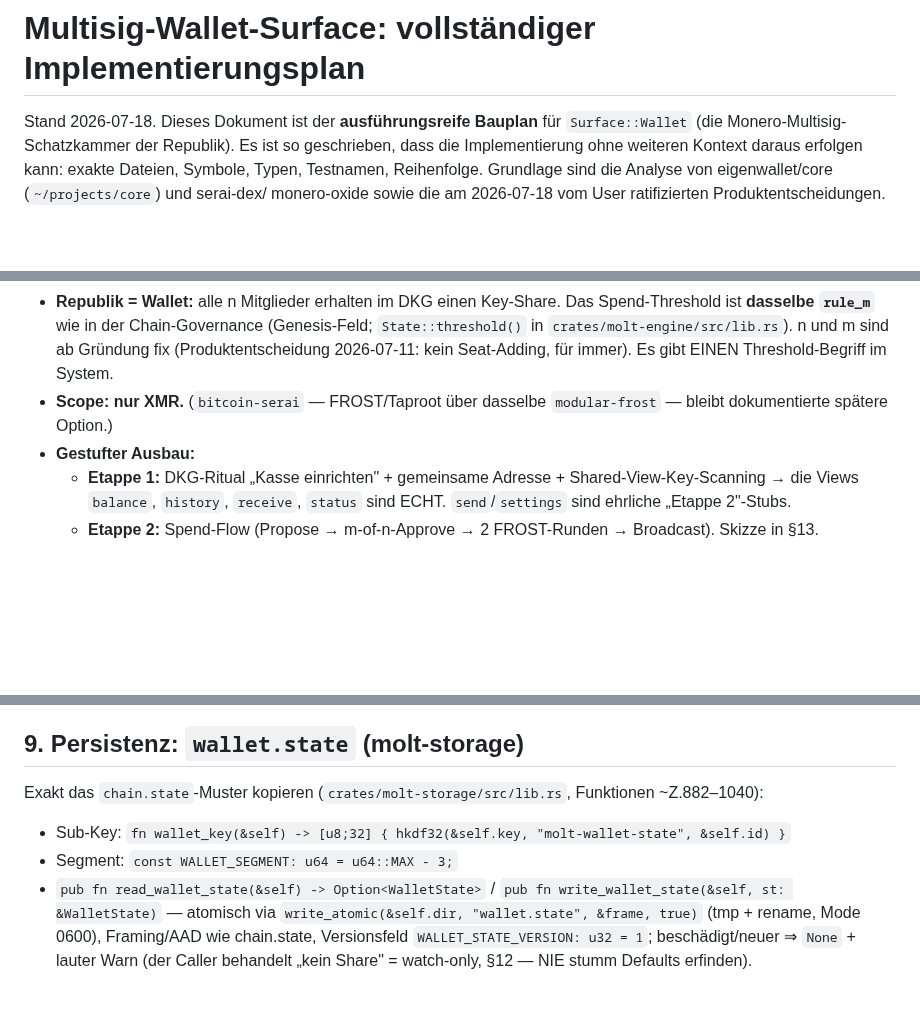
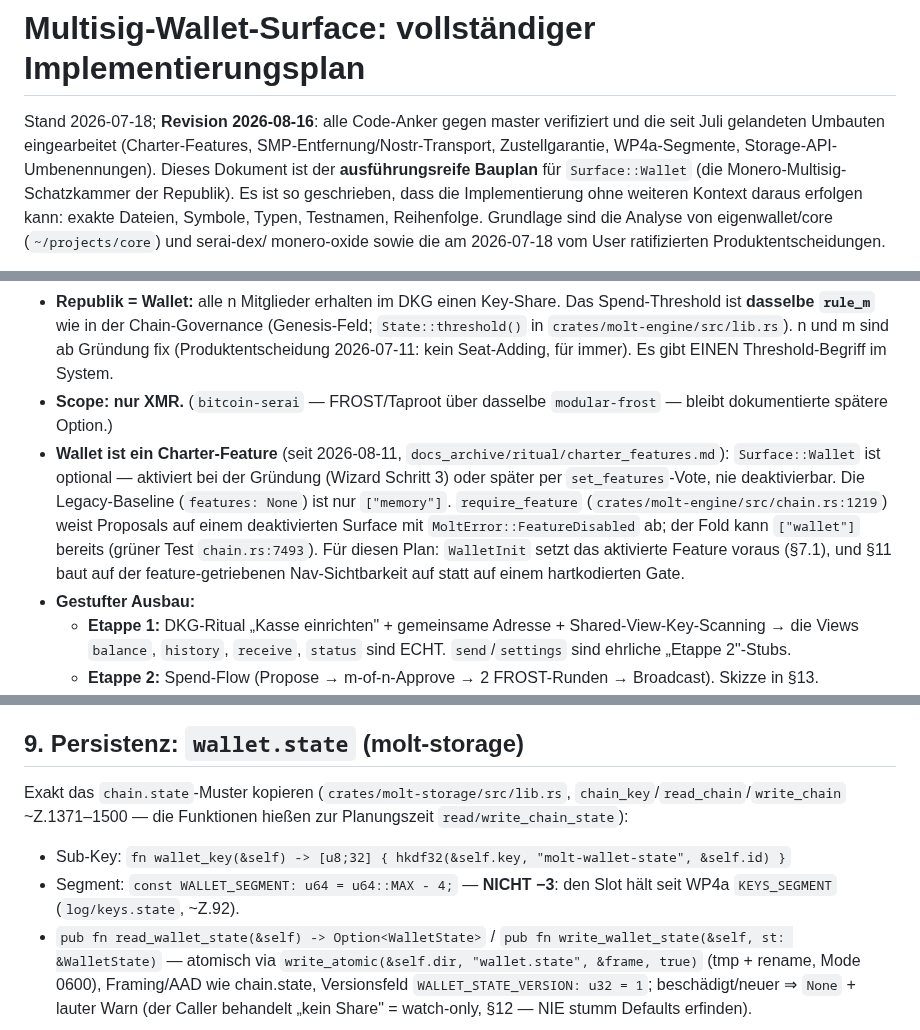
Before and after one commit to otherfren/moltrepublic, a Markdown page: docs/chain/multi-sig-wallet-plan.md, 3 parts joined by grey strips. Rendered like a GitHub page; blank space fills up the shorter version.

```diff
--- a/docs/chain/multi-sig-wallet-plan.md
+++ b/docs/chain/multi-sig-wallet-plan.md
@@ -1,6 +1,10 @@
 # Multisig-Wallet-Surface: vollständiger Implementierungsplan
 
-Stand 2026-07-18. Dieses Dokument ist der **ausführungsreife Bauplan** für
+Stand 2026-07-18; **Revision 2026-08-16**: alle Code-Anker gegen master
+verifiziert und die seit Juli gelandeten Umbauten eingearbeitet
+(Charter-Features, SMP-Entfernung/Nostr-Transport, Zustellgarantie,
+WP4a-Segmente, Storage-API-Umbenennungen). Dieses Dokument ist der
+**ausführungsreife Bauplan** für
 `Surface::Wallet` (die Monero-Multisig-Schatzkammer der Republik). Es ist so
 geschrieben, dass die Implementierung ohne weiteren Kontext daraus erfolgen
 kann: exakte Dateien, Symbole, Typen, Testnamen, Reihenfolge. Grundlage sind
@@ -39,6 +43,17 @@ Eine Republik erhält eine gemeinsame Monero-Kasse:
   Seat-Adding, für immer). Es gibt EINEN Threshold-Begriff im System.
 - **Scope: nur XMR.** (`bitcoin-serai` — FROST/Taproot über dasselbe
   `modular-frost` — bleibt dokumentierte spätere Option.)
+- **Wallet ist ein Charter-Feature** (seit 2026-08-11,
+  `docs_archive/ritual/charter_features.md`): `Surface::Wallet` ist optional —
+  aktiviert bei der Gründung (Wizard Schritt 3) oder später per
+  `set_features`-Vote, nie deaktivierbar. Die Legacy-Baseline
+  (`features: None`) ist nur `["memory"]`. `require_feature`
+  (`crates/molt-engine/src/chain.rs:1219`) weist Proposals auf einem
+  deaktivierten Surface mit `MoltError::FeatureDisabled` ab; der Fold kann
+  `["wallet"]` bereits (grüner Test `chain.rs:7493`). Für diesen Plan:
+  `WalletInit` setzt das aktivierte Feature voraus (§7.1), und §11 baut
+  auf der feature-getriebenen Nav-Sichtbarkeit auf statt auf einem
+  hartkodierten Gate.
 - **Gestufter Ausbau:**
   - **Etappe 1:** DKG-Ritual „Kasse einrichten" + gemeinsame Adresse +
     Shared-View-Key-Scanning → die Views `balance`, `history`, `receive`,
@@ -498,11 +528,14 @@ Config-Datei. `ConfigNotice`/Reload-Muster existiert bereits.)
 ## 9. Persistenz: `wallet.state` (molt-storage)
 
 Exakt das `chain.state`-Muster kopieren
-(`crates/molt-storage/src/lib.rs`, Funktionen ~Z.882–1040):
+(`crates/molt-storage/src/lib.rs`, `chain_key`/`read_chain`/`write_chain`
+~Z.1371–1500 — die Funktionen hießen zur Planungszeit
+`read/write_chain_state`):
 
 - Sub-Key: `fn wallet_key(&self) -> [u8;32] {
   hkdf32(&self.key, "molt-wallet-state", &self.id) }`
-- Segment: `const WALLET_SEGMENT: u64 = u64::MAX - 3;`
+- Segment: `const WALLET_SEGMENT: u64 = u64::MAX - 4;` — **NICHT −3**:
+  den Slot hält seit WP4a `KEYS_SEGMENT` (`log/keys.state`, ~Z.92).
 - `pub fn read_wallet_state(&self) -> Option<WalletState>` /
   `pub fn write_wallet_state(&self, st: &WalletState)` — atomisch via
   `write_atomic(&self.dir, "wallet.state", &frame, true)` (tmp + rename,
```
Also changed, not shown: other parts of docs/chain/multi-sig-wallet-plan.md (+83 -57 lines), docs/chain/wallet_treasury_design.md (+20 -3 lines).
